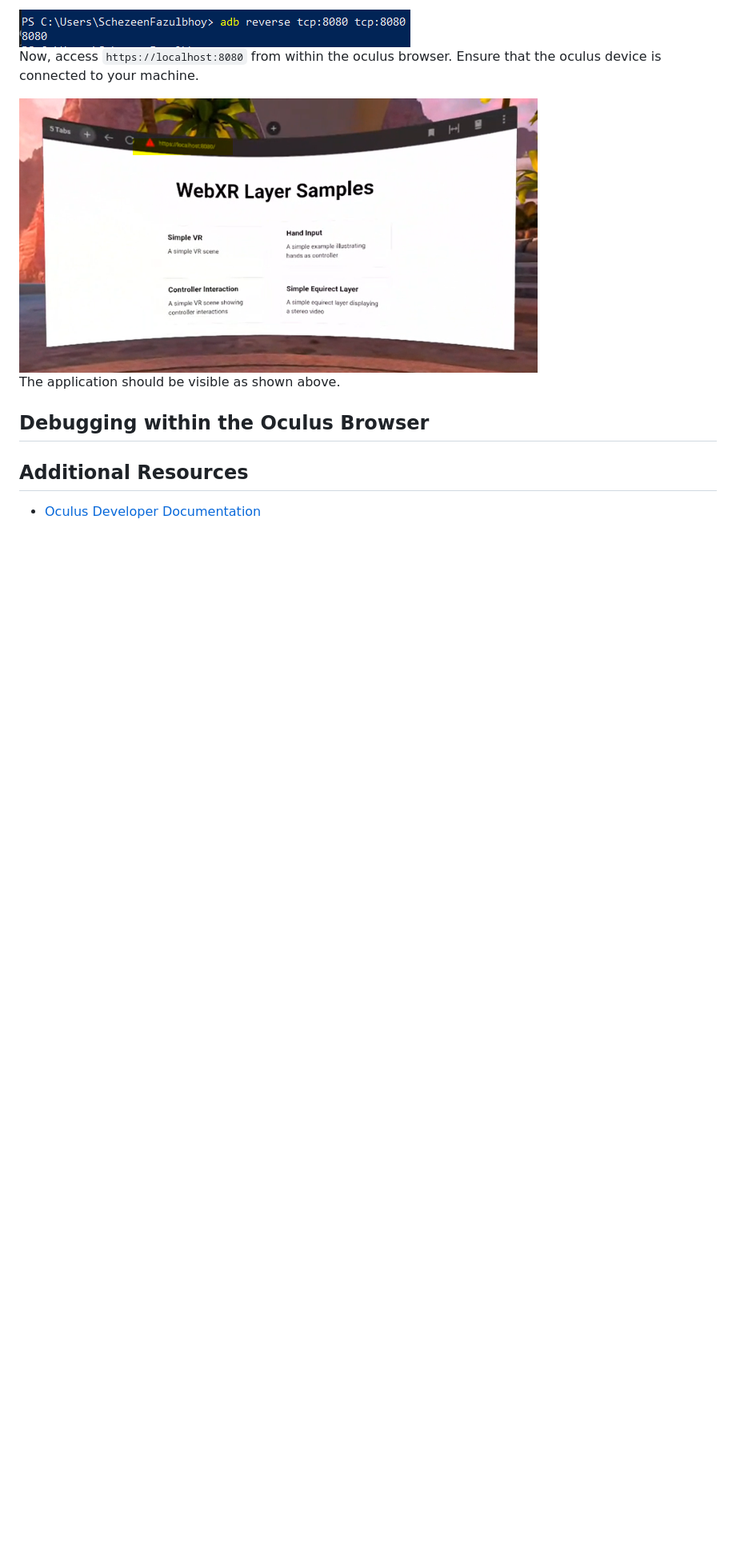
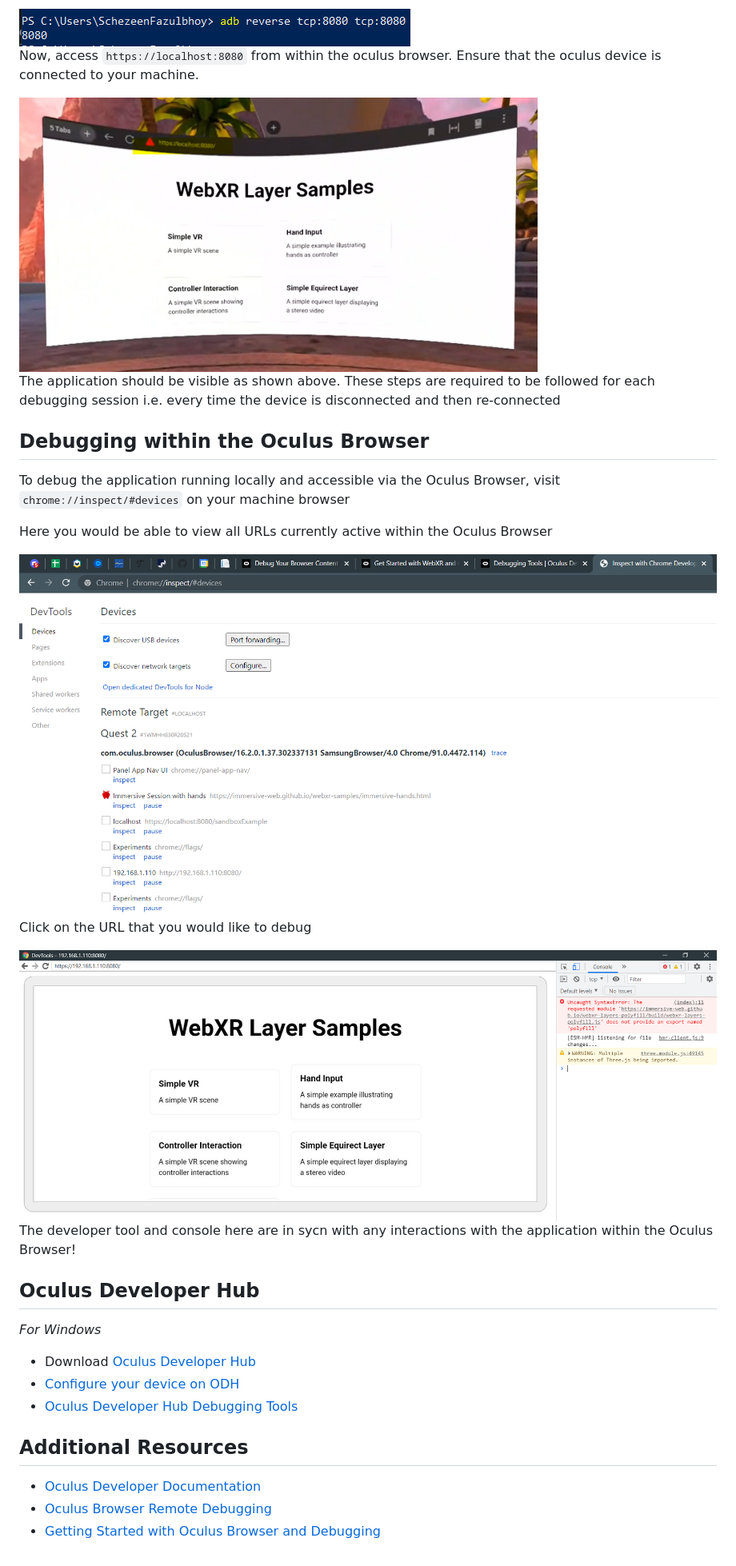
Before and after one commit to sovoid/webxr-layers, a Markdown page: docs/Oculus-Dev-Setup.md, the part around the change printed below. Shown: that part at 80% size. Drawn GitHub-style; pictures changed too: docs/assests/inspect.PNG (added), docs/assests/inspectIP8080.PNG (added); blank space fills up the shorter version.

Commit message:
docs: debugging content in the oculus browser

```diff
--- a/docs/Oculus-Dev-Setup.md
+++ b/docs/Oculus-Dev-Setup.md
@@ -90,11 +94,29 @@ Now, access  `https://localhost:8080` from within the oculus browser.  Ensure th
 
 <img src="./assests/localhost8080.PNG" style="border: 1px solid black"/>
 
-The application should be visible as shown above.
+The application should be visible as shown above. These steps are required to be followed for each debugging session i.e. every time the device is disconnected and then re-connected
 
 ## Debugging within the Oculus Browser
+To debug the application running locally and accessible via the Oculus Browser, visit `chrome://inspect/#devices` on your machine browser
+
+Here you would be able to view all URLs currently active within the Oculus Browser
+
+<img src="./assests/inspect.PNG" style="border: 1px solid black"/>
+
+Click on the URL that you would like to debug
+
+<img src="./assests/inspectIP8080.PNG" style="border: 1px solid black"/>
+
+The developer tool and console here are in sycn with any interactions with the application within the Oculus Browser!
 
 
+## Oculus Developer Hub
+*For Windows*
+- Download [Oculus Developer Hub](https://developer.oculus.com/downloads/package/oculus-developer-hub-win/)
+- [Configure your device on ODH](https://developer.oculus.com/documentation/tools/odh/#connect-headset-to-odh)
+- [Oculus Developer Hub Debugging Tools](https://developer.oculus.com/documentation/tools/odh-media/)
 
 ## Additional Resources
 - [Oculus Developer Documentation](https://developer.oculus.com/develop/)
+- [Oculus Browser Remote Debugging](https://developer.oculus.com/documentation/oculus-browser/browser-remote-debugging/)
+- [Getting Started with Oculus Browser and Debugging](https://developer.oculus.com/webxr/)
```
Also changed, not shown: other parts of docs/Oculus-Dev-Setup.md (+5 -1 lines).
